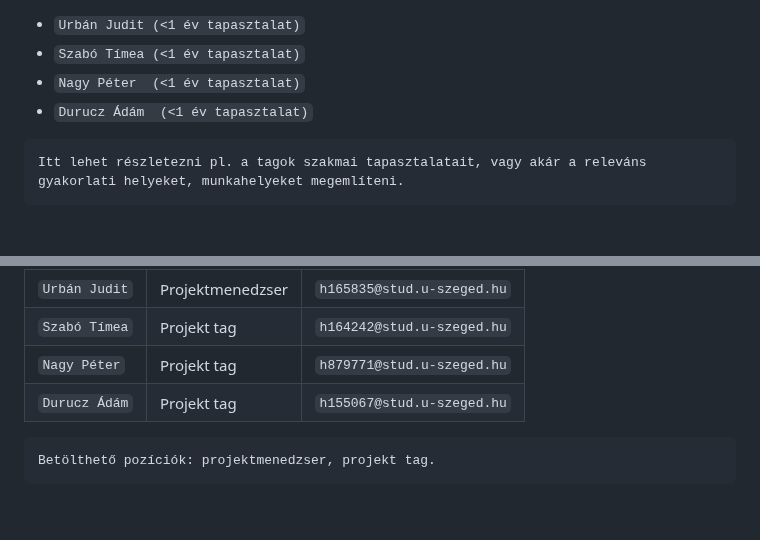
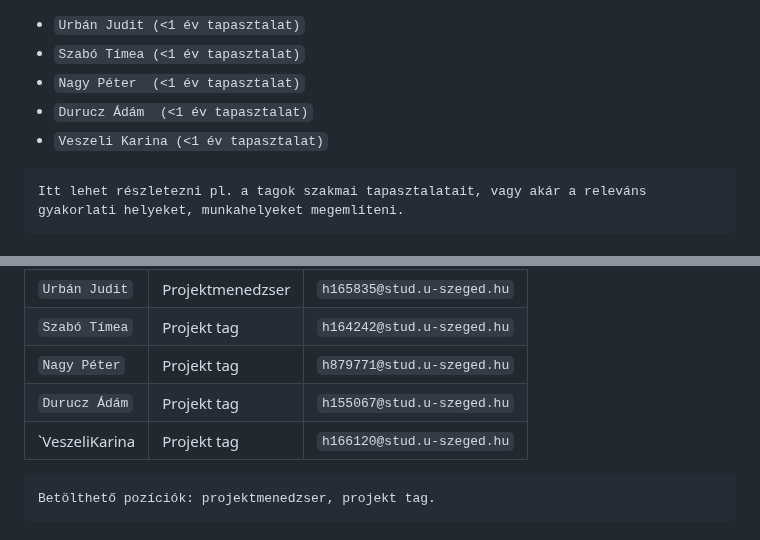
Before and after one commit to timeaszabo1217/rendszerfejl1, a Markdown page: Projektterv-2023.md, 2 parts joined by grey strips. GitHub-like rendering; blank space fills up the shorter version.

````diff
--- a/Projektterv-2023.md
+++ b/Projektterv-2023.md
@@ -46,6 +46,7 @@ A projekt megrendelője `Urbán Csilla PHD hallgató`. A `Pszichológus oldal` p
  - `Szabó Tímea (<1 év tapasztalat)`
  - `Nagy Péter  (<1 év tapasztalat)`
  - `Durucz Ádám  (<1 év tapasztalat)`
+ - `Veszeli Karina (<1 év tapasztalat)`
 ```
 Itt lehet részletezni pl. a tagok szakmai tapasztalatait, vagy akár a releváns gyakorlati helyeket, munkahelyeket megemlíteni.
 ```
@@ -60,6 +61,7 @@ A projekt a következő emberekből áll:
 | `Szabó Tímea` | Projekt tag      | `h164242@stud.u-szeged.hu`    |
 | `Nagy Péter`  | Projekt tag      | `h879771@stud.u-szeged.hu`    |
 | `Durucz Ádám` | Projekt tag      | `h155067@stud.u-szeged.hu`    |
+| `VeszeliKarina| Projekt tag      | `h166120@stud.u-szeged.hu`    |
 ```
 Betölthető pozíciók: projektmenedzser, projekt tag.
 ```
````
